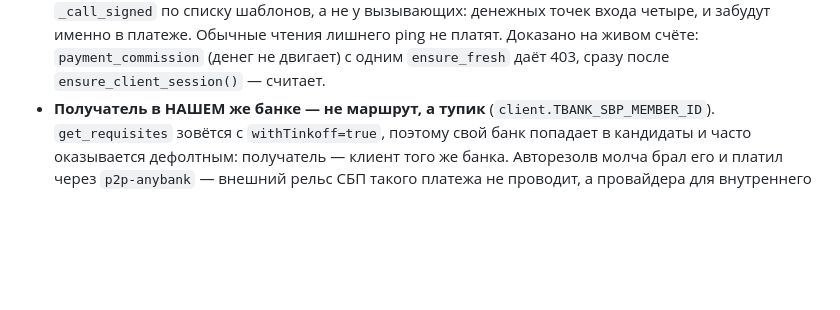
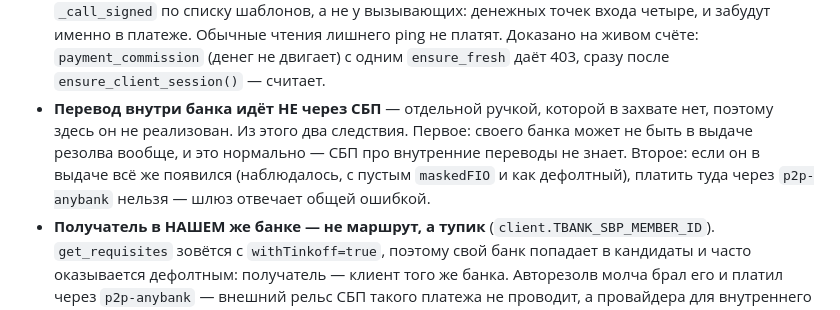
Before and after one commit to nikallass/tbank-ai-fw, a Markdown page: CLAUDE.md, the part around the change. GitHub-like rendering; blank space fills up the shorter version.

```diff
--- a/CLAUDE.md
+++ b/CLAUDE.md
@@ -144,6 +144,12 @@ MCP по **stdio** контейнером быть не может: его за
   четыре, и забудут именно в платеже. Обычные чтения лишнего ping не платят.
   Доказано на живом счёте: `payment_commission` (денег не двигает) с одним
   `ensure_fresh` даёт 403, сразу после `ensure_client_session()` — считает.
+- **Перевод внутри банка идёт НЕ через СБП** — отдельной ручкой, которой в
+  захвате нет, поэтому здесь он не реализован. Из этого два следствия. Первое:
+  своего банка может не быть в выдаче резолва вообще, и это нормально — СБП про
+  внутренние переводы не знает. Второе: если он в выдаче всё же появился
+  (наблюдалось, с пустым `maskedFIO` и как дефолтный), платить туда через
+  `p2p-anybank` нельзя — шлюз отвечает общей ошибкой.
 - **Получатель в НАШЕМ же банке — не маршрут, а тупик** (`client.TBANK_SBP_MEMBER_ID`).
   `get_requisites` зовётся с `withTinkoff=true`, поэтому свой банк попадает в
   кандидаты и часто оказывается дефолтным: получатель — клиент того же банка.
```
Also changed, not shown: README.md (+4 -2 lines), docs/img/rules.png (added), 3 other files.
